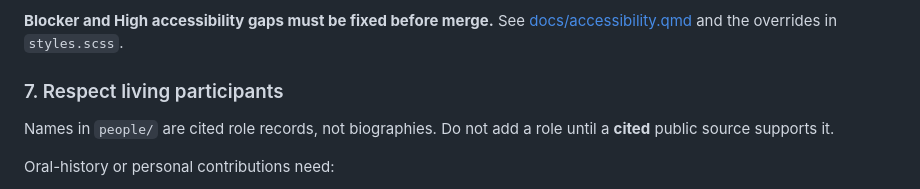
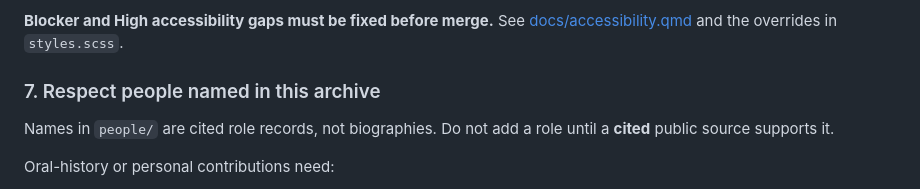
Before and after one commit to jordanforge-ca/csil-history, a Markdown page: CONTRIBUTING.md, the part around the change. Drawn GitHub-style.

```diff
--- a/CONTRIBUTING.md
+++ b/CONTRIBUTING.md
@@ -64,7 +64,7 @@ The [accessibility baseline](docs/accessibility.qmd) is a merge blocker. In shor
 
 **Blocker and High accessibility gaps must be fixed before merge.** See [docs/accessibility.qmd](docs/accessibility.qmd) and the overrides in `styles.scss`.
 
-### 7. Respect living participants
+### 7. Respect people named in this archive
 
 Names in `people/` are cited role records, not biographies. Do not add a role until a **cited** public source supports it.
 
```
Also changed, not shown: README.md (+1 -1 lines).
